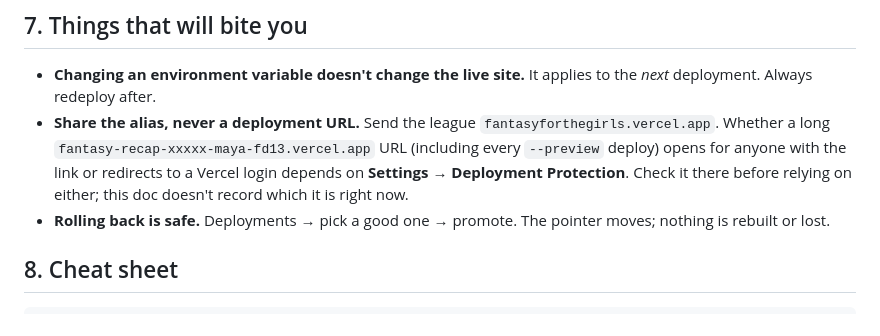
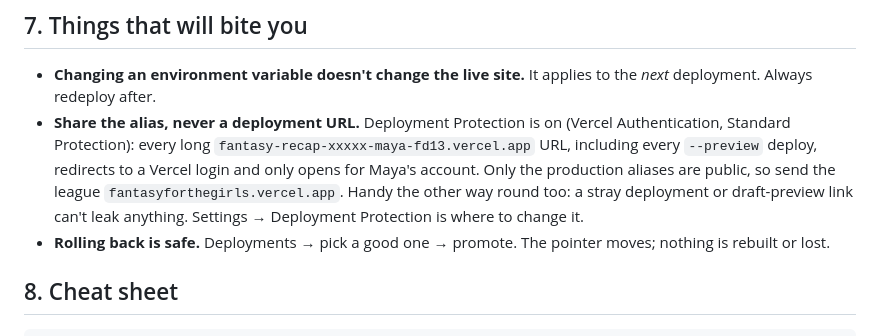
Before and after one commit to mayaramde/fantasy-recap, a Markdown page: docs/vercel.md, the part around the change. GitHub-like rendering.

Commit message:
Docs: record that Deployment Protection is on (#71)
Maya confirmed Settings → Deployment Protection is Vercel Authentication with
Standard Protection: every deployment URL, draft previews included, needs a
Vercel login; only the production aliases are public. Replaces the "unverified"
wording from #69 in vercel.md §7 and CLAUDE.md's Published pages.


Claude-Session: https://claude.ai/code/session_017imgtsCJkAYe931tyT5PBK

Co-authored-by: Claude <noreply@anthropic.com>

```diff
--- a/docs/vercel.md
+++ b/docs/vercel.md
@@ -159,11 +159,12 @@ header comment of `.github/workflows/live-update.yml`.
 
 - **Changing an environment variable doesn't change the live site.** It applies to
   the *next* deployment. Always redeploy after.
-- **Share the alias, never a deployment URL.** Send the league
-  `fantasyforthegirls.vercel.app`. Whether a long `fantasy-recap-xxxxx-maya-fd13.vercel.app`
-  URL (including every `--preview` deploy) opens for anyone with the link or redirects to a
-  Vercel login depends on **Settings → Deployment Protection**. Check it there before
-  relying on either; this doc doesn't record which it is right now.
+- **Share the alias, never a deployment URL.** Deployment Protection is on (Vercel
+  Authentication, Standard Protection): every long `fantasy-recap-xxxxx-maya-fd13.vercel.app`
+  URL, including every `--preview` deploy, redirects to a Vercel login and only opens for
+  Maya's account. Only the production aliases are public, so send the league
+  `fantasyforthegirls.vercel.app`. Handy the other way round too: a stray deployment or
+  draft-preview link can't leak anything. Settings → Deployment Protection is where to change it.
 - **Rolling back is safe.** Deployments → pick a good one → promote. The pointer
   moves; nothing is rebuilt or lost.
 
```
Also changed, not shown: CLAUDE.md (+2 -1 lines).
